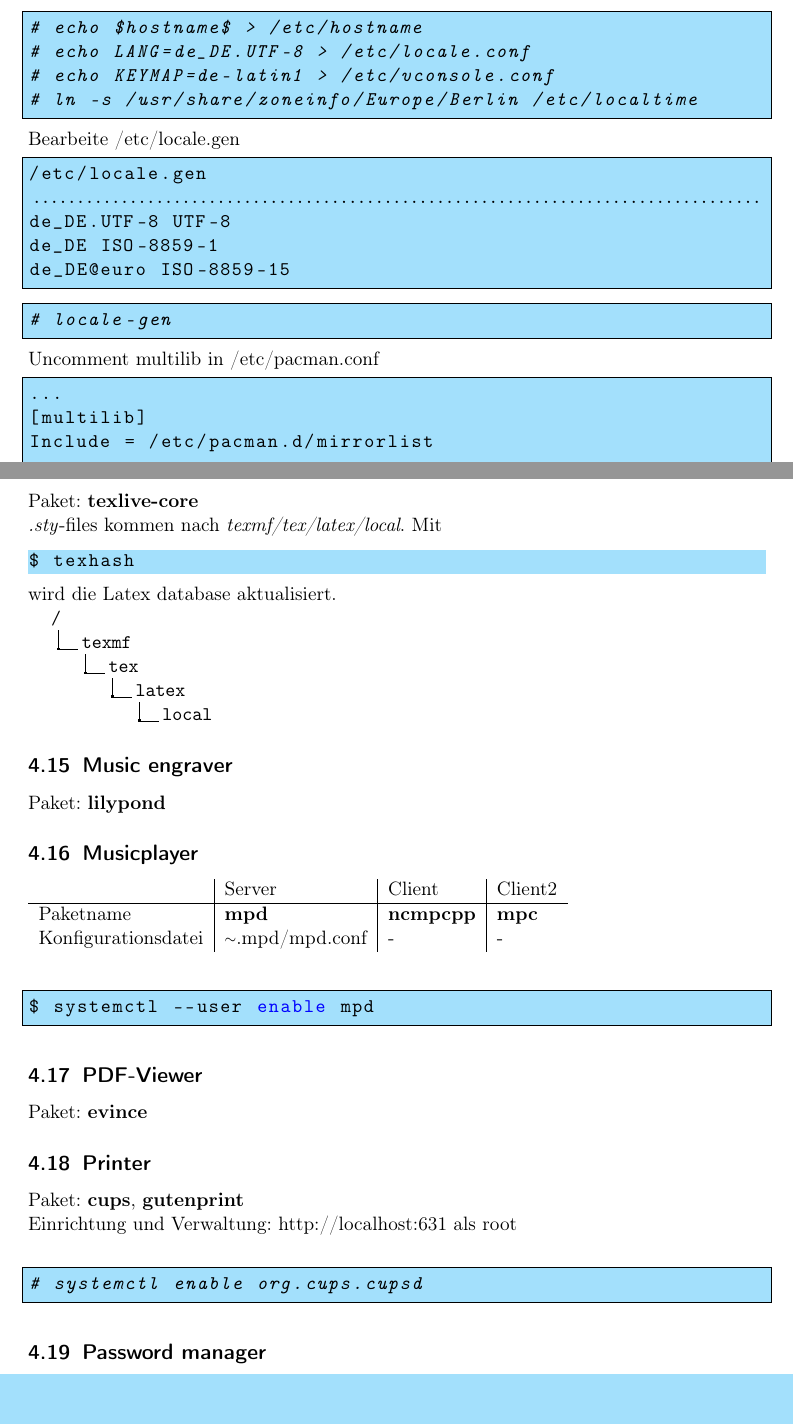
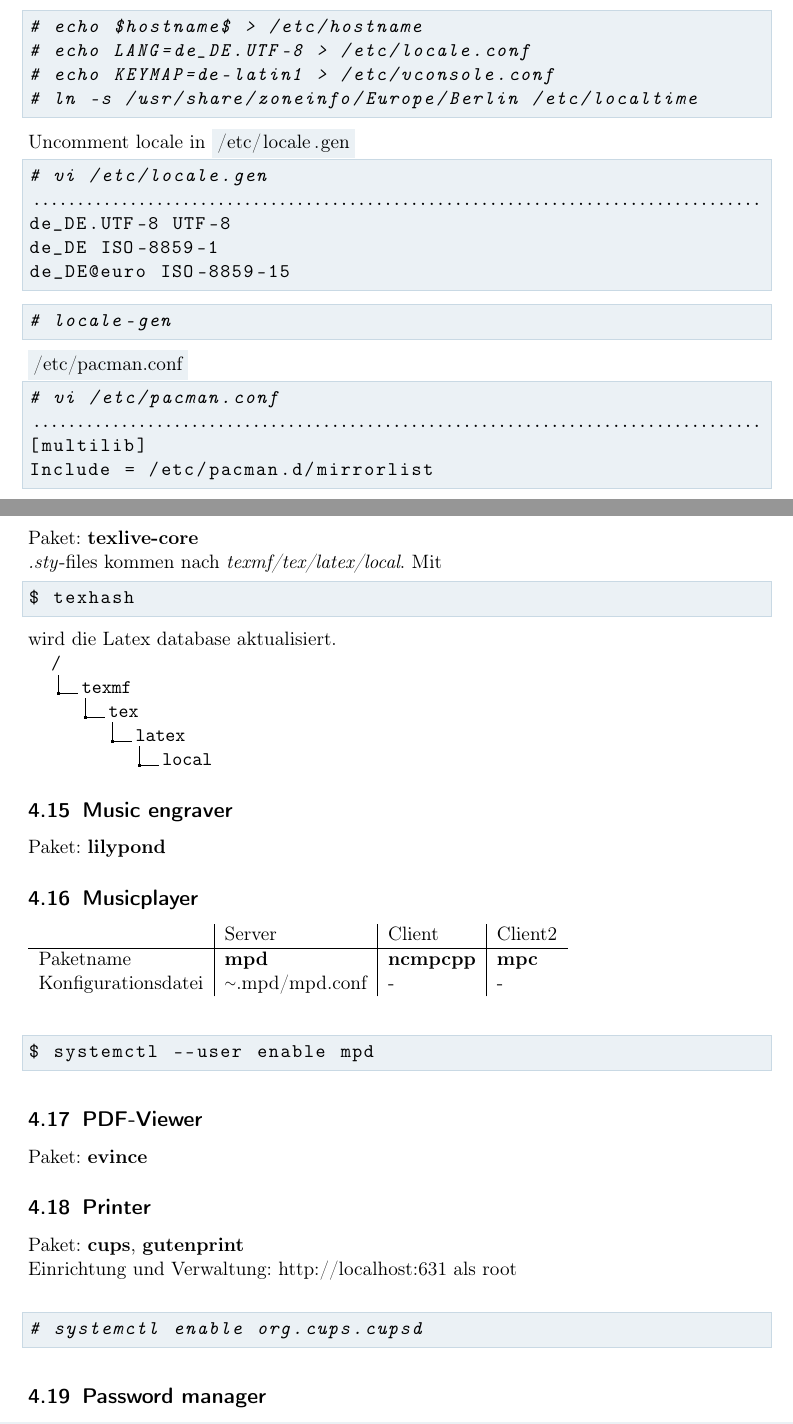
Before and after one commit to knuff0r/arch-doku, a LaTeX document (myArch.tex, which reads basesystem.tex, programme.tex): two parts of pages 3 and 8 of 9, joined at a grey line, cut so that both start at the same text, the shorter picture padded with empty space. Compiled offline with pdfLaTeX.

Commit message:
inline lsting

```diff
--- a/basesystem.tex
+++ b/basesystem.tex
@@ -92,9 +92,10 @@ Partitionen mounten:
 # echo KEYMAP=de-latin1 > /etc/vconsole.conf
 # ln -s /usr/share/zoneinfo/Europe/Berlin /etc/localtime
 \end{lstlisting}
-Bearbeite /etc/locale.gen
+Uncomment locale in
+\colorbox{listblue}{\lstinline|/etc/locale.gen|}
 \begin{lstlisting}[style=Bash]
-/etc/locale.gen
+# vi /etc/locale.gen
 !\dotfill!
 de_DE.UTF-8 UTF-8
 de_DE ISO-8859-1
@@ -103,12 +104,12 @@ de_DE@euro ISO-8859-15
 \begin{lstlisting}[style=Bash]
 # locale-gen
 \end{lstlisting}
-Uncomment multilib in /etc/pacman.conf
+\colorbox{listblue}{\lstinline|/etc/pacman.conf|}
 \begin{lstlisting}[style=Bash]
-...
+# vi /etc/pacman.conf
+!\dotfill!
 [multilib]
 Include = /etc/pacman.d/mirrorlist
-...
 \end{lstlisting}
 Kernel erstellen
 \begin{lstlisting}[style=Bash]
--- a/myArch.tex
+++ b/myArch.tex
@@ -8,7 +8,8 @@
 \usepackage{hyperref}
 \graphicspath{ {./images/} }
 
-\definecolor{listblue}{rgb}{0.64,0.88,0.99}
+\definecolor{listblue}{rgb}{.922, .945, .961}
+\definecolor{listborder}{rgb}{.788, .851, .894}
 
 \lstdefinestyle{test}
 {
@@ -18,9 +19,9 @@
 {
     language=bash,
     frame=lrtb,
+    rulecolor=\color{listborder},
     basicstyle=\ttfamily,
     showstringspaces=false,
-    keywordstyle=\color{blue},
     escapechar=!,
     backgroundcolor=\color{listblue}
 }
--- a/programme.tex
+++ b/programme.tex
@@ -78,7 +78,7 @@ Paket: \textbf{feh}
 Paket: \textbf{texlive-core} \\
 \emph{.sty}-files kommen nach \emph{texmf/tex/latex/local}.
 Mit
-\begin{lstlisting}[style=Bash, frame=none]
+\begin{lstlisting}[style=Bash]
 $ texhash
 \end{lstlisting}
 wird die Latex database aktualisiert.
```
